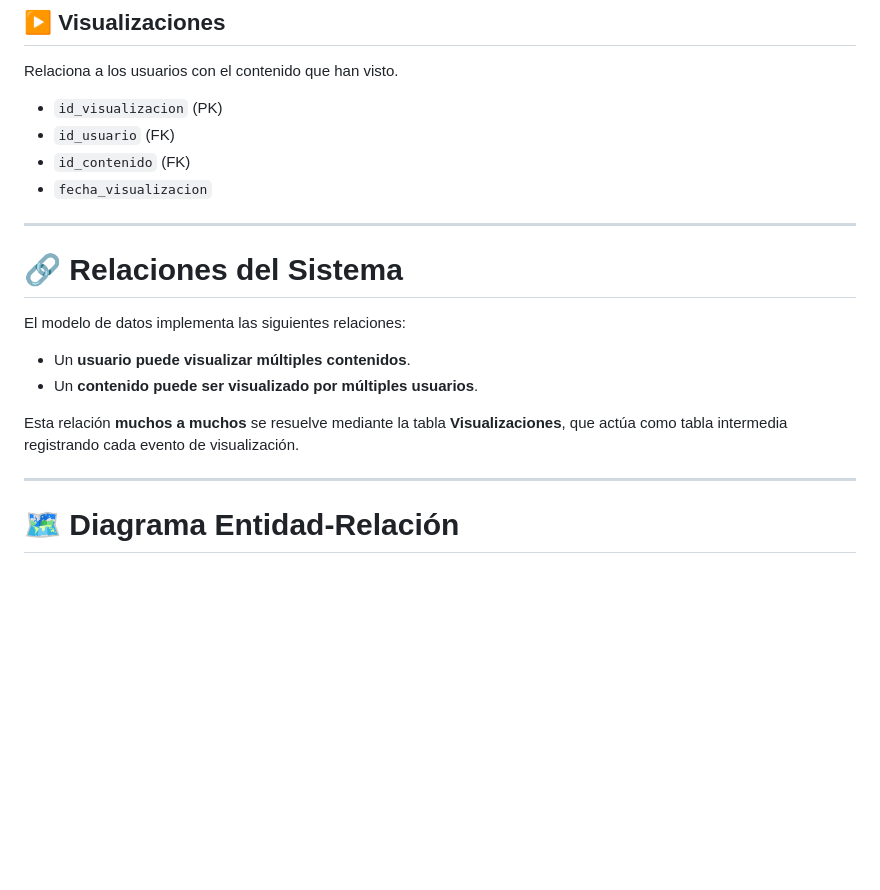
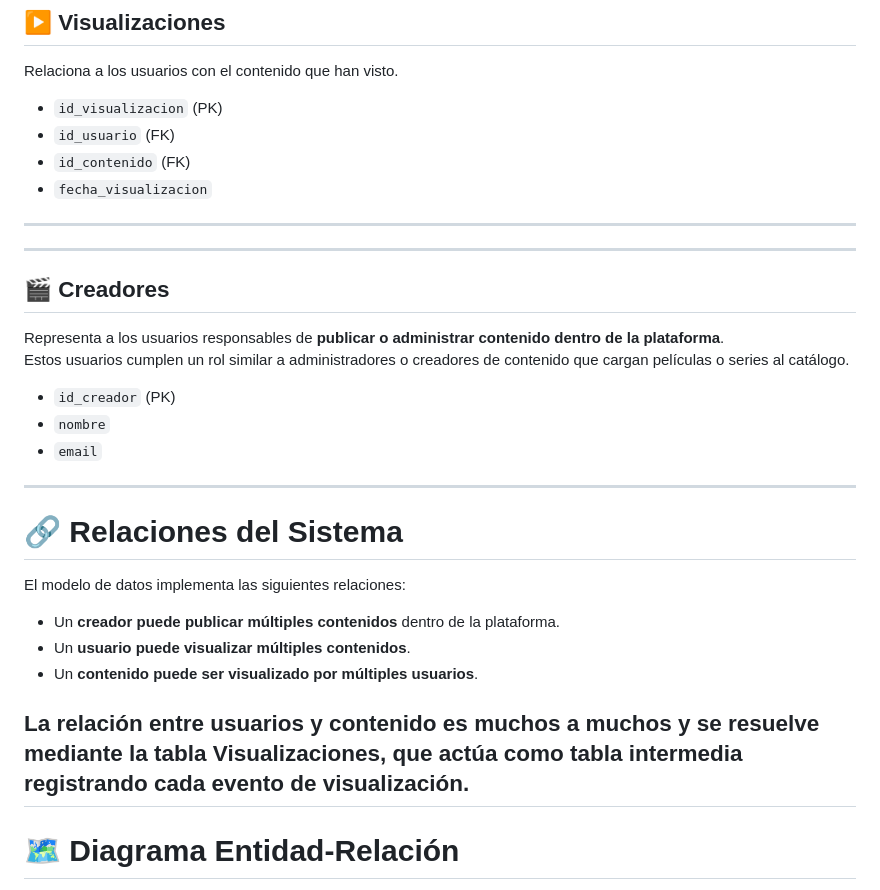
Before and after one commit to Almonacid98/streaming-platform, a Markdown page: README.md, the part around the change. Drawn GitHub-style; blank space fills up the shorter version.

Commit message:
modificacion readme diagrama

```diff
--- a/README.md
+++ b/README.md
@@ -81,18 +81,27 @@ Relaciona a los usuarios con el contenido que han visto.
 -   `fecha_visualizacion`
 
 ------------------------------------------------------------------------
+------------------------------------------------------------------------
 
+## 🎬 Creadores
+
+Representa a los usuarios responsables de **publicar o administrar contenido dentro de la plataforma**.
+Estos usuarios cumplen un rol similar a administradores o creadores de contenido que cargan películas o series al catálogo.
+
+- `id_creador` (PK)
+- `nombre`
+- `email`
+
+------------------------------------------------------------------------
 # 🔗 Relaciones del Sistema
 
 El modelo de datos implementa las siguientes relaciones:
 
--   Un **usuario puede visualizar múltiples contenidos**.
--   Un **contenido puede ser visualizado por múltiples usuarios**.
+- Un **creador puede publicar múltiples contenidos** dentro de la plataforma.
+- Un **usuario puede visualizar múltiples contenidos**.
+- Un **contenido puede ser visualizado por múltiples usuarios**.
 
-Esta relación **muchos a muchos** se resuelve mediante la tabla
-**Visualizaciones**, que actúa como tabla intermedia registrando cada
-evento de visualización.
-
+La relación entre usuarios y contenido es **muchos a muchos** y se resuelve mediante la tabla **Visualizaciones**, que actúa como tabla intermedia registrando cada evento de visualización.
 ------------------------------------------------------------------------
 
 # 🗺️ Diagrama Entidad‑Relación
```
